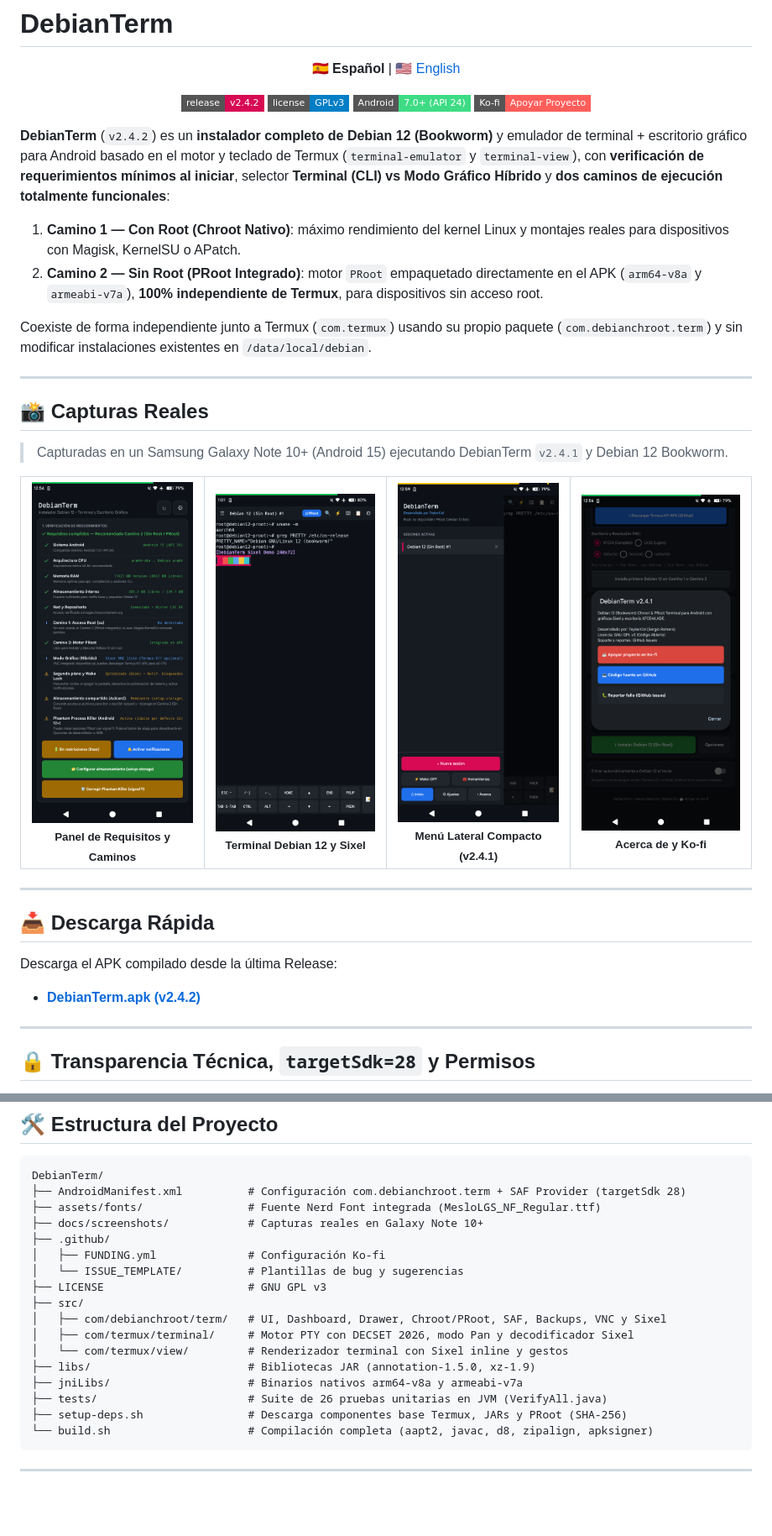
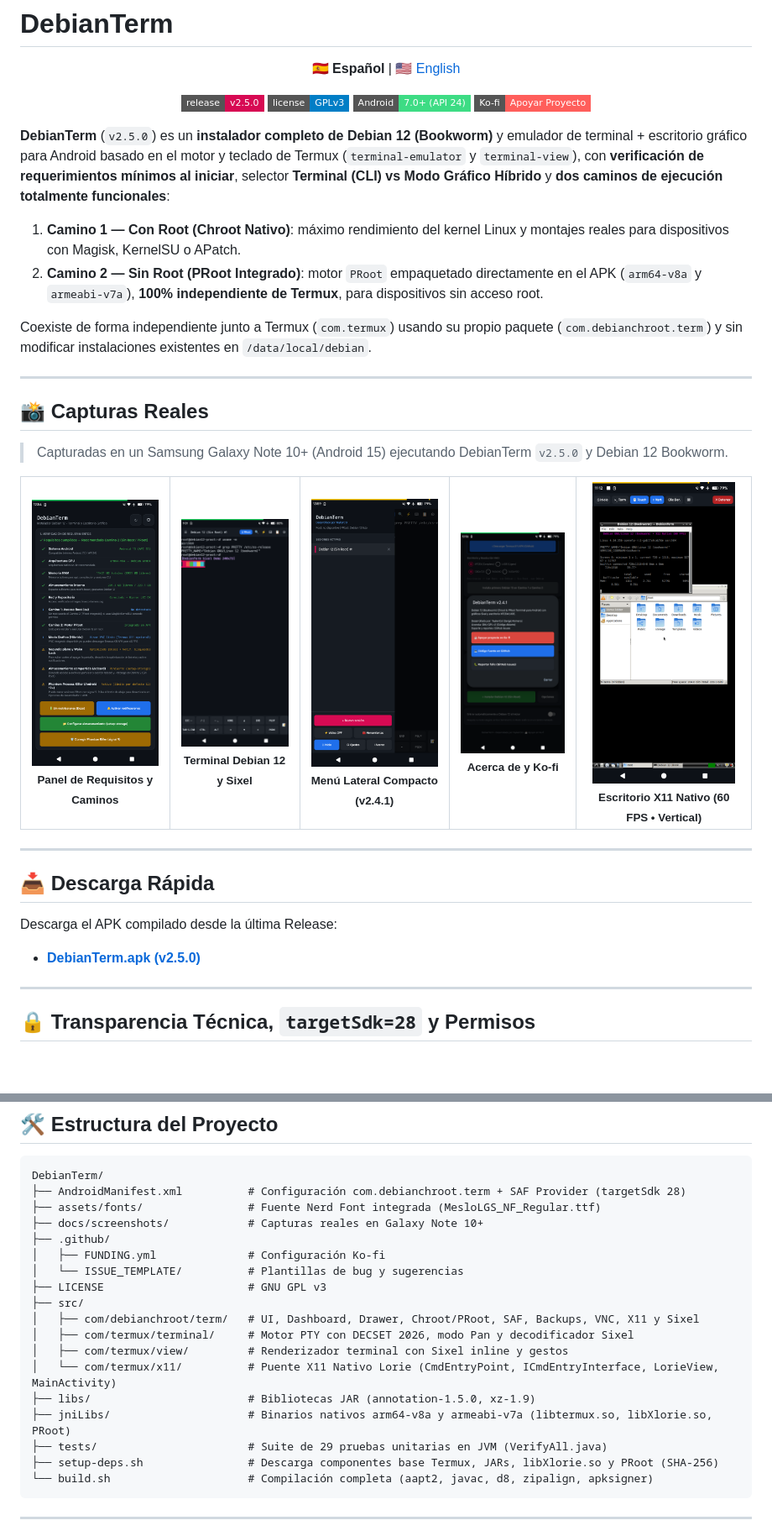
Before and after one commit to thesergio9-spec/DebianTerm, a Markdown page: README.es.md, 2 parts joined by grey strips. Shown at 84% size. Drawn GitHub-style; pictures changed too: docs/screenshots/05-desktop-x11.png (added); badges without logos; blank space fills up the shorter version.

````diff
--- a/README.es.md
+++ b/README.es.md
@@ -5,8 +5,8 @@
 </p>
 
 <p align="center">
-  <a href="https://github.com/thesergio9-spec/DebianTerm/releases/tag/v2.4.2">
-    <img src="https://img.shields.io/badge/release-v2.4.2-D70A53?style=flat-square" alt="Release v2.4.2">
+  <a href="https://github.com/thesergio9-spec/DebianTerm/releases/tag/v2.5.0">
+    <img src="https://img.shields.io/badge/release-v2.5.0-D70A53?style=flat-square" alt="Release v2.5.0">
   </a>
   <a href="LICENSE">
     <img src="https://img.shields.io/badge/license-GPLv3-blue?style=flat-square" alt="Licencia GPLv3">
@@ -17,7 +17,7 @@
   </a>
 </p>
 
-**DebianTerm** (`v2.4.2`) es un **instalador completo de Debian 12 (Bookworm)** y emulador de terminal + escritorio gráfico para Android basado en el motor y teclado de Termux (`terminal-emulator` y `terminal-view`), con **verificación de requerimientos mínimos al iniciar**, selector **Terminal (CLI) vs Modo Gráfico Híbrido** y **dos caminos de ejecución totalmente funcionales**:
+**DebianTerm** (`v2.5.0`) es un **instalador completo de Debian 12 (Bookworm)** y emulador de terminal + escritorio gráfico para Android basado en el motor y teclado de Termux (`terminal-emulator` y `terminal-view`), con **verificación de requerimientos mínimos al iniciar**, selector **Terminal (CLI) vs Modo Gráfico Híbrido** y **dos caminos de ejecución totalmente funcionales**:
 
 1. **Camino 1 — Con Root (Chroot Nativo)**: máximo rendimiento del kernel Linux y montajes reales para dispositivos con Magisk, KernelSU o APatch.
 2. **Camino 2 — Sin Root (PRoot Integrado)**: motor `PRoot` empaquetado directamente en el APK (`arm64-v8a` y `armeabi-v7a`), **100% independiente de Termux**, para dispositivos sin acceso root.
@@ -28,14 +28,15 @@ Coexiste de forma independiente junto a Termux (`com.termux`) usando su propio p
 
 ## 📸 Capturas Reales
 
-> Capturadas en un Samsung Galaxy Note 10+ (Android 15) ejecutando DebianTerm `v2.4.1` y Debian 12 Bookworm.
+> Capturadas en un Samsung Galaxy Note 10+ (Android 15) ejecutando DebianTerm `v2.5.0` y Debian 12 Bookworm.
 
 <table>
   <tr>
-    <td align="center"><img src="docs/screenshots/01-dashboard.png" width="210" alt="Panel de Requisitos"><br><sub><b>Panel de Requisitos y Caminos</b></sub></td>
-    <td align="center"><img src="docs/screenshots/02-terminal-sixel.png" width="210" alt="Terminal Debian 12 con Sixel"><br><sub><b>Terminal Debian 12 y Sixel</b></sub></td>
-    <td align="center"><img src="docs/screenshots/03-drawer.png" width="210" alt="Menú Lateral Simplificado"><br><sub><b>Menú Lateral Compacto (v2.4.1)</b></sub></td>
-    <td align="center"><img src="docs/screenshots/04-about.png" width="210" alt="Acerca de y Apoyo en Ko-fi"><br><sub><b>Acerca de y Ko-fi</b></sub></td>
+    <td align="center"><img src="docs/screenshots/01-dashboard.png" width="170" alt="Panel de Requisitos"><br><sub><b>Panel de Requisitos y Caminos</b></sub></td>
+    <td align="center"><img src="docs/screenshots/02-terminal-sixel.png" width="170" alt="Terminal Debian 12 con Sixel"><br><sub><b>Terminal Debian 12 y Sixel</b></sub></td>
+    <td align="center"><img src="docs/screenshots/03-drawer.png" width="170" alt="Menú Lateral Simplificado"><br><sub><b>Menú Lateral Compacto (v2.4.1)</b></sub></td>
+    <td align="center"><img src="docs/screenshots/04-about.png" width="170" alt="Acerca de y Apoyo en Ko-fi"><br><sub><b>Acerca de y Ko-fi</b></sub></td>
+    <td align="center"><img src="docs/screenshots/05-desktop-x11.png" width="170" alt="Escritorio Gráfico X11 Nativo (LXDE)"><br><sub><b>Escritorio X11 Nativo (60 FPS • Vertical)</b></sub></td>
   </tr>
 </table>
 
@@ -45,7 +46,7 @@ Coexiste de forma independiente junto a Termux (`com.termux`) usando su propio p
 
 Descarga el APK compilado desde la última Release:
 
-- **[DebianTerm.apk (v2.4.2)](https://github.com/thesergio9-spec/DebianTerm/releases/download/v2.4.2/DebianTerm.apk)**
+- **[DebianTerm.apk (v2.5.0)](https://github.com/thesergio9-spec/DebianTerm/releases/download/v2.5.0/DebianTerm.apk)**
 
 ---
 
@@ -105,13 +106,14 @@ DebianTerm/
 │   └── ISSUE_TEMPLATE/          # Plantillas de bug y sugerencias
 ├── LICENSE                      # GNU GPL v3
 ├── src/
-│   ├── com/debianchroot/term/   # UI, Dashboard, Drawer, Chroot/PRoot, SAF, Backups, VNC y Sixel
+│   ├── com/debianchroot/term/   # UI, Dashboard, Drawer, Chroot/PRoot, SAF, Backups, VNC, X11 y Sixel
 │   ├── com/termux/terminal/     # Motor PTY con DECSET 2026, modo Pan y decodificador Sixel
-│   └── com/termux/view/         # Renderizador terminal con Sixel inline y gestos
+│   ├── com/termux/view/         # Renderizador terminal con Sixel inline y gestos
+│   └── com/termux/x11/          # Puente X11 Nativo Lorie (CmdEntryPoint, ICmdEntryInterface, LorieView, MainActivity)
 ├── libs/                        # Bibliotecas JAR (annotation-1.5.0, xz-1.9)
-├── jniLibs/                     # Binarios nativos arm64-v8a y armeabi-v7a
-├── tests/                       # Suite de 26 pruebas unitarias en JVM (VerifyAll.java)
-├── setup-deps.sh                # Descarga componentes base Termux, JARs y PRoot (SHA-256)
+├── jniLibs/                     # Binarios nativos arm64-v8a y armeabi-v7a (libtermux.so, libXlorie.so, PRoot)
+├── tests/                       # Suite de 29 pruebas unitarias en JVM (VerifyAll.java)
+├── setup-deps.sh                # Descarga componentes base Termux, JARs, libXlorie.so y PRoot (SHA-256)
 └── build.sh                     # Compilación completa (aapt2, javac, d8, zipalign, apksigner)
 ```
 
````
Also changed, not shown: other parts of README.es.md (+6 -6 lines), README.md (+24 -22 lines), 15 other files.
